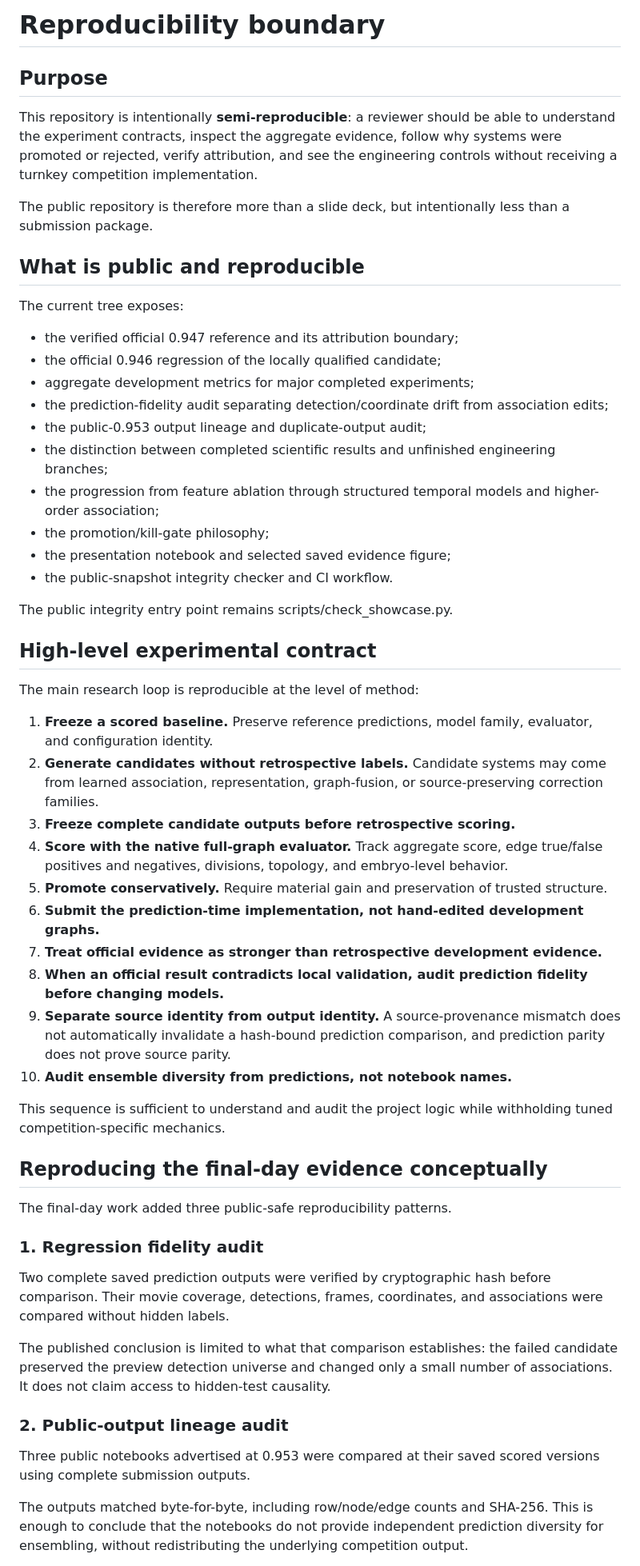
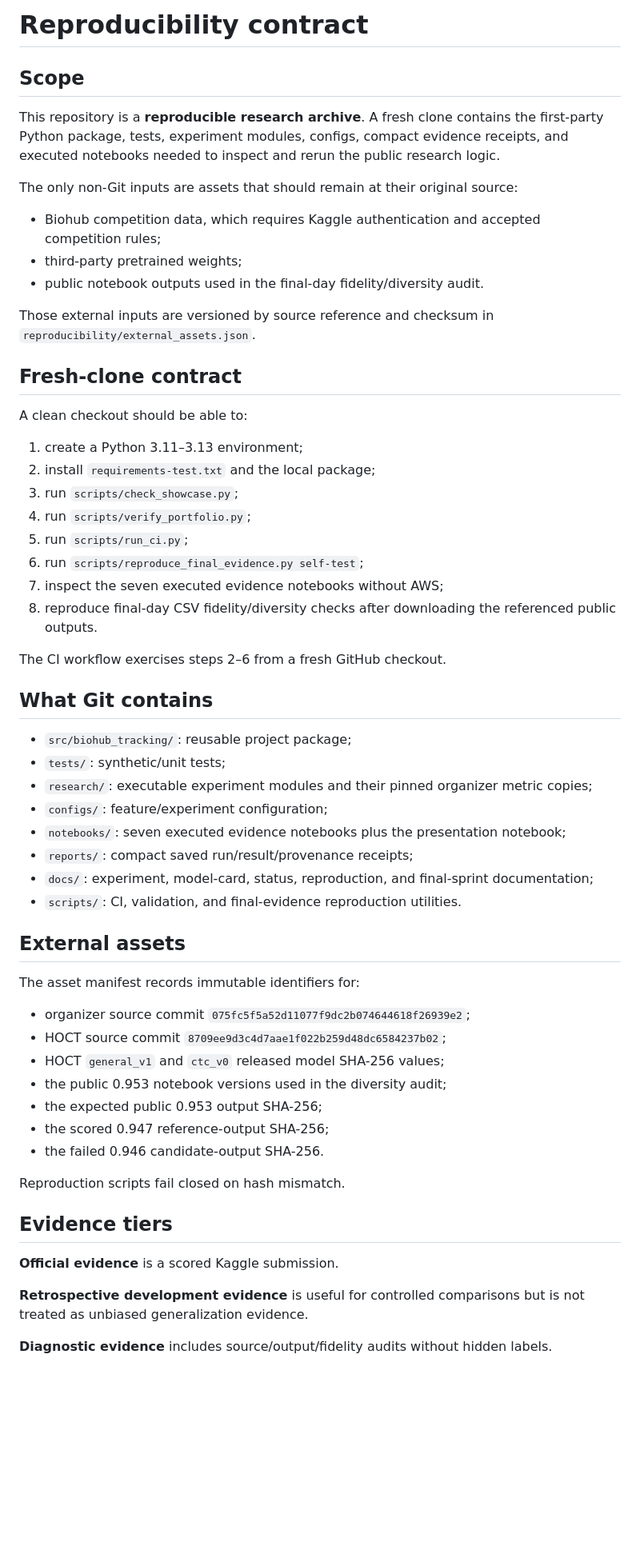
Before and after one commit to alvaromendizabal/biohub-cell-tracking-during-development, a Markdown page: REPRODUCIBILITY.md, the part around one of its changes. Shown at 80% size. GitHub-like rendering; blank space fills up the shorter version.

Commit message:
Archive: define full reproducibility contract

```diff
--- a/REPRODUCIBILITY.md
+++ b/REPRODUCIBILITY.md
@@ -1,58 +1,62 @@
-# Reproducibility boundary
+# Reproducibility contract
 
-## Purpose
+## Scope
 
-This repository is intentionally **semi-reproducible**: a reviewer should be able to understand the experiment contracts, inspect the aggregate evidence, follow why systems were promoted or rejected, verify attribution, and see the engineering controls without receiving a turnkey competition implementation.
+This repository is a **reproducible research archive**. A fresh clone contains the first-party Python package, tests, experiment modules, configs, compact evidence receipts, and executed notebooks needed to inspect and rerun the public research logic.
 
-The public repository is therefore more than a slide deck, but intentionally less than a submission package.
+The only non-Git inputs are assets that should remain at their original source:
 
-## What is public and reproducible
+- Biohub competition data, which requires Kaggle authentication and accepted competition rules;
+- third-party pretrained weights;
+- public notebook outputs used in the final-day fidelity/diversity audit.
 
-The current tree exposes:
+Those external inputs are versioned by source reference and checksum in `reproducibility/external_assets.json`.
 
-- the verified official 0.947 reference and its attribution boundary;
-- the official 0.946 regression of the locally qualified candidate;
-- aggregate development metrics for major completed experiments;
-- the prediction-fidelity audit separating detection/coordinate drift from association edits;
-- the public-0.953 output lineage and duplicate-output audit;
-- the distinction between completed scientific results and unfinished engineering branches;
-- the progression from feature ablation through structured temporal models and higher-order association;
-- the promotion/kill-gate philosophy;
-- the presentation notebook and selected saved evidence figure;
-- the public-snapshot integrity checker and CI workflow.
+## Fresh-clone contract
 
-The public integrity entry point remains scripts/check_showcase.py.
+A clean checkout should be able to:
 
-## High-level experimental contract
+1. create a Python 3.11–3.13 environment;
+2. install `requirements-test.txt` and the local package;
+3. run `scripts/check_showcase.py`;
+4. run `scripts/verify_portfolio.py`;
+5. run `scripts/run_ci.py`;
+6. run `scripts/reproduce_final_evidence.py self-test`;
+7. inspect the seven executed evidence notebooks without AWS;
+8. reproduce final-day CSV fidelity/diversity checks after downloading the referenced public outputs.
 
-The main research loop is reproducible at the level of method:
+The CI workflow exercises steps 2–6 from a fresh GitHub checkout.
 
-1. **Freeze a scored baseline.** Preserve reference predictions, model family, evaluator, and configuration identity.
-2. **Generate candidates without retrospective labels.** Candidate systems may come from learned association, representation, graph-fusion, or source-preserving correction families.
-3. **Freeze complete candidate outputs before retrospective scoring.**
-4. **Score with the native full-graph evaluator.** Track aggregate score, edge true/false positives and negatives, divisions, topology, and embryo-level behavior.
-5. **Promote conservatively.** Require material gain and preservation of trusted structure.
-6. **Submit the prediction-time implementation, not hand-edited development graphs.**
-7. **Treat official evidence as stronger than retrospective development evidence.**
-8. **When an official result contradicts local validation, audit prediction fidelity before changing models.**
-9. **Separate source identity from output identity.** A source-provenance mismatch does not automatically invalidate a hash-bound prediction comparison, and prediction parity does not prove source parity.
-10. **Audit ensemble diversity from predictions, not notebook names.**
+## What Git contains
 
-This sequence is sufficient to understand and audit the project logic while withholding tuned competition-specific mechanics.
+- `src/biohub_tracking/`: reusable project package;
+- `tests/`: synthetic/unit tests;
+- `research/`: executable experiment modules and their pinned organizer metric copies;
+- `configs/`: feature/experiment configuration;
+- `notebooks/`: seven executed evidence notebooks plus the presentation notebook;
+- `reports/`: compact saved run/result/provenance receipts;
+- `docs/`: experiment, model-card, status, reproduction, and final-sprint documentation;
+- `scripts/`: CI, validation, and final-evidence reproduction utilities.
 
-## Reproducing the final-day evidence conceptually
+## External assets
 
-The final-day work added three public-safe reproducibility patterns.
+The asset manifest records immutable identifiers for:
 
-### 1. Regression fidelity audit
+- organizer source commit `075fc5f5a52d11077f9dc2b074644618f26939e2`;
+- HOCT source commit `8709ee9d3c4d7aae1f022b259d48dc6584237b02`;
+- HOCT `general_v1` and `ctc_v0` released model SHA-256 values;
+- the public 0.953 notebook versions used in the diversity audit;
+- the expected public 0.953 output SHA-256;
+- the scored 0.947 reference-output SHA-256;
+- the failed 0.946 candidate-output SHA-256.
 
-Two complete saved prediction outputs were verified by cryptographic hash before comparison. Their movie coverage, detections, frames, coordinates, and associations were compared without hidden labels.
+Reproduction scripts fail closed on hash mismatch.
 
-The published conclusion is limited to what that comparison establishes: the failed candidate preserved the preview detection universe and changed only a small number of associations. It does not claim access to hidden-test causality.
+## Evidence tiers
 
-### 2. Public-output lineage audit
+**Official evidence** is a scored Kaggle submission.
 
-Three public notebooks advertised at 0.953 were compared at their saved scored versions using complete submission outputs.
+**Retrospective development evidence** is useful for controlled comparisons but is not treated as unbiased generalization evidence.
 
-The outputs matched byte-for-byte, including row/node/edge counts and SHA-256. This is enough to conclude that the notebooks do not provide independent prediction diversity for ensembling, without redistributing the underlying competition output.
+**Diagnostic evidence** includes source/output/fidelity audits without hidden labels.
 
```
Also changed, not shown: other parts of REPRODUCIBILITY.md (+13 -51 lines).
